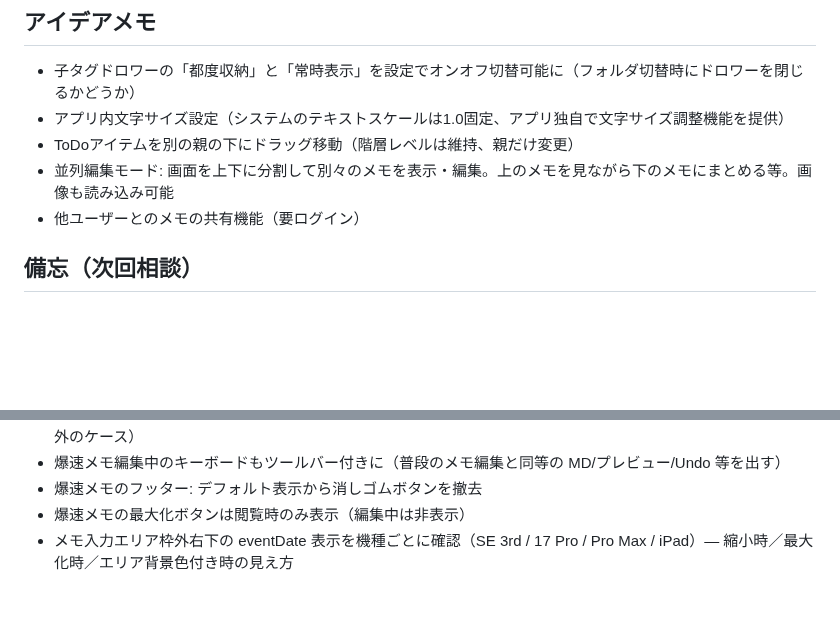
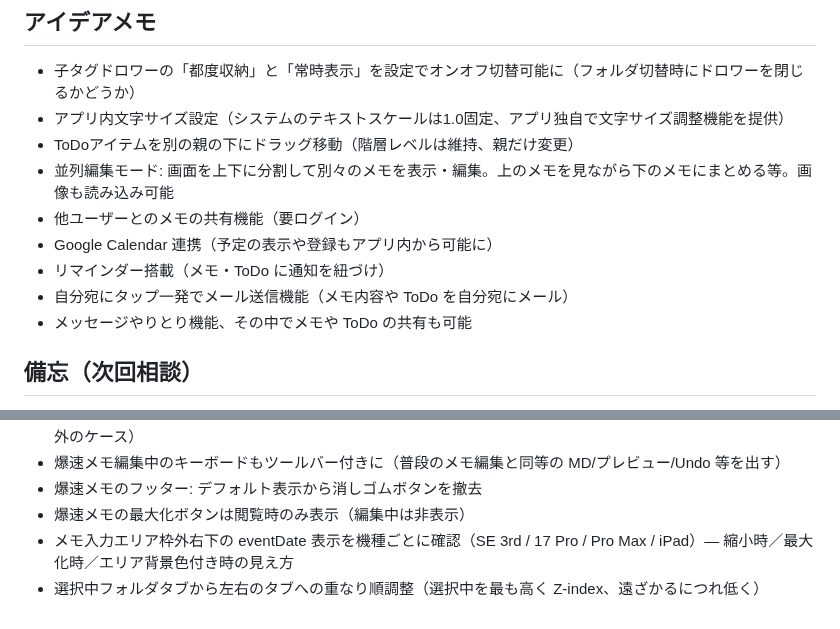
Before and after one commit to nock-in-mook/Memolette-Flutter, a Markdown page: ROADMAP.md, 2 parts joined by grey strips. GitHub-like rendering; blank space fills up the shorter version.

Commit message:
docs(roadmap): アイデア追記 — Google Calendar 連携 / リマインダー / 自分宛メール / メッセージ機能
備忘にもタブ重なり順調整を追記。

Co-Authored-By: Claude Opus 4.7 (1M context) <noreply@anthropic.com>

```diff
--- a/ROADMAP.md
+++ b/ROADMAP.md
@@ -214,6 +214,10 @@ Swift版ROADMAPにあるが未実装の機能。優先度は要検討：
 - ToDoアイテムを別の親の下にドラッグ移動（階層レベルは維持、親だけ変更）
 - 並列編集モード: 画面を上下に分割して別々のメモを表示・編集。上のメモを見ながら下のメモにまとめる等。画像も読み込み可能
 - 他ユーザーとのメモの共有機能（要ログイン）
+- Google Calendar 連携（予定の表示や登録もアプリ内から可能に）
+- リマインダー搭載（メモ・ToDo に通知を紐づけ）
+- 自分宛にタップ一発でメール送信機能（メモ内容や ToDo を自分宛にメール）
+- メッセージやりとり機能、その中でメモや ToDo の共有も可能
 
 ## 備忘（次回相談）
 - ToDo の複数リスト結合機能（選択したリストを1つにまとめる）
@@ -225,3 +229,4 @@ Swift版ROADMAPにあるが未実装の機能。優先度は要検討：
 - 爆速メモのフッター: デフォルト表示から消しゴムボタンを撤去
 - 爆速メモの最大化ボタンは閲覧時のみ表示（編集中は非表示）
 - メモ入力エリア枠外右下の eventDate 表示を機種ごとに確認（SE 3rd / 17 Pro / Pro Max / iPad）— 縮小時／最大化時／エリア背景色付き時の見え方
+- 選択中フォルダタブから左右のタブへの重なり順調整（選択中を最も高く Z-index、遠ざかるにつれ低く）
```
